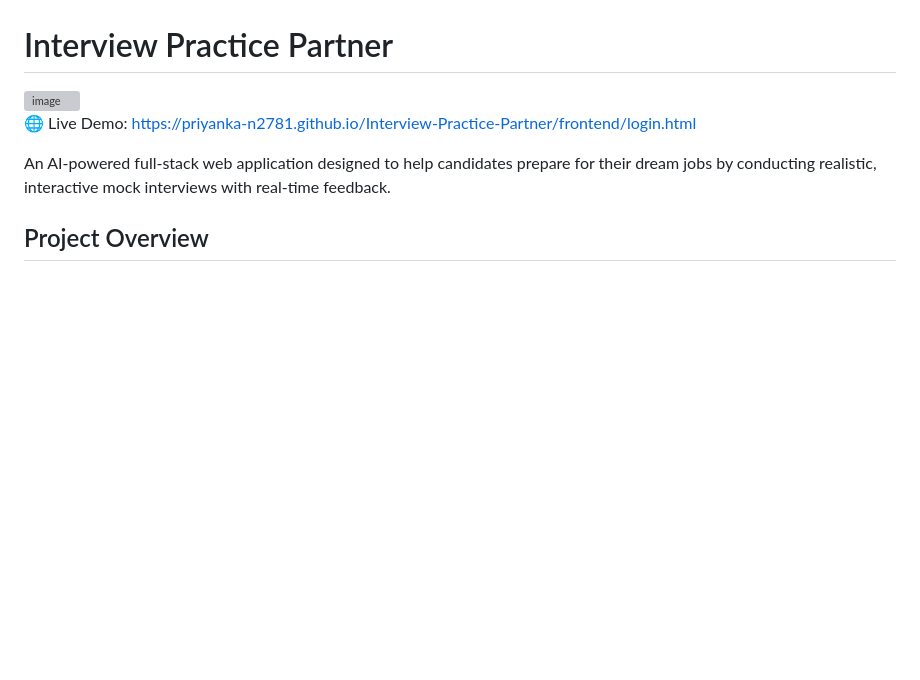
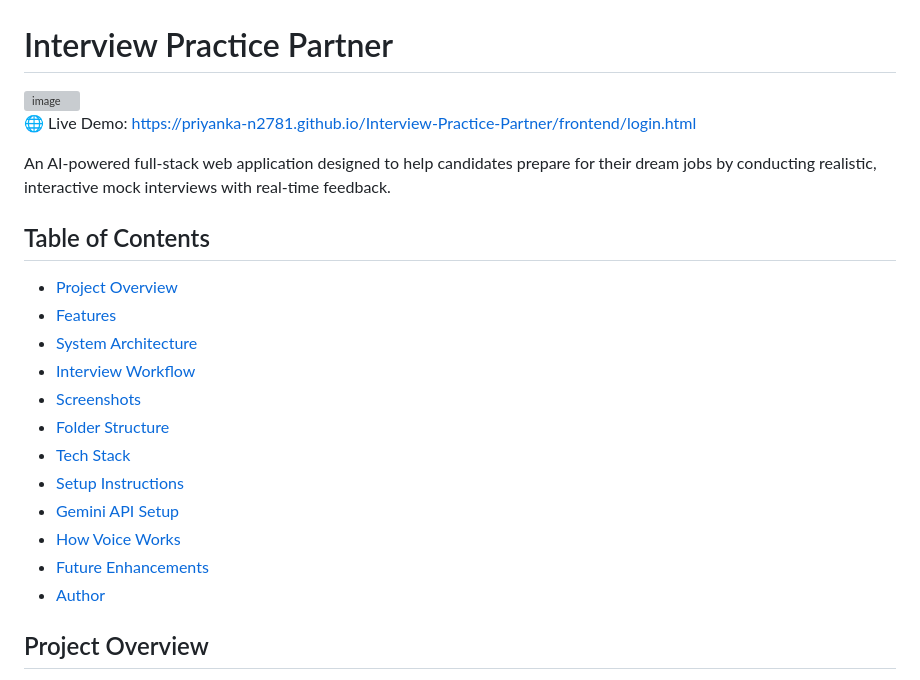
Before and after one commit to Priyanka-N2781/Interview-Practice-Partner, a Markdown page: README.md, the part around the change. Drawn GitHub-style; blank space fills up the shorter version; grey boxes are pictures that could not be loaded.

```diff
--- a/README.md
+++ b/README.md
@@ -5,6 +5,21 @@
 🌐 Live Demo: https://priyanka-n2781.github.io/Interview-Practice-Partner/frontend/login.html
 
 An AI-powered full-stack web application designed to help candidates prepare for their dream jobs by conducting realistic, interactive mock interviews with real-time feedback.
+
+## Table of Contents
+
+- [Project Overview](#project-overview)
+- [Features](#features)
+- [System Architecture](#system-architecture)
+- [Interview Workflow](#interview-workflow)
+- [Screenshots](#screenshots)
+- [Folder Structure](#folder-structure)
+- [Tech Stack](#tech-stack)
+- [Setup Instructions](#setup-instructions)
+- [Gemini API Setup](#gemini-api-setup)
+- [How Voice Works](#how-voice-works)
+- [Future Enhancements](#future-enhancements)
+- [Author](#author)
 
 ## Project Overview
 
```
